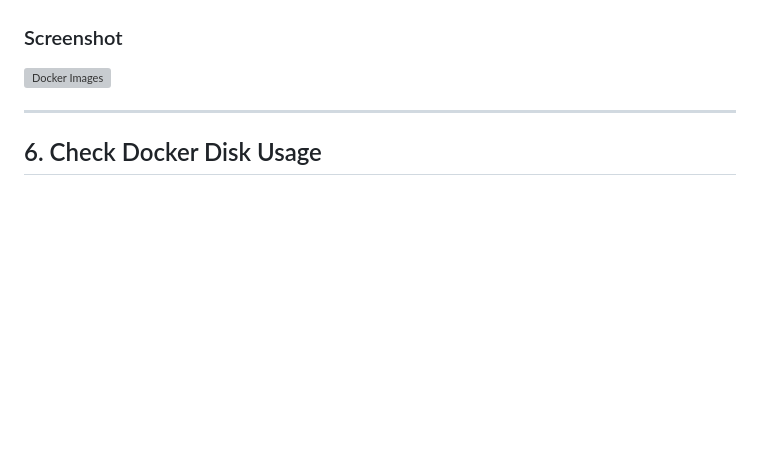
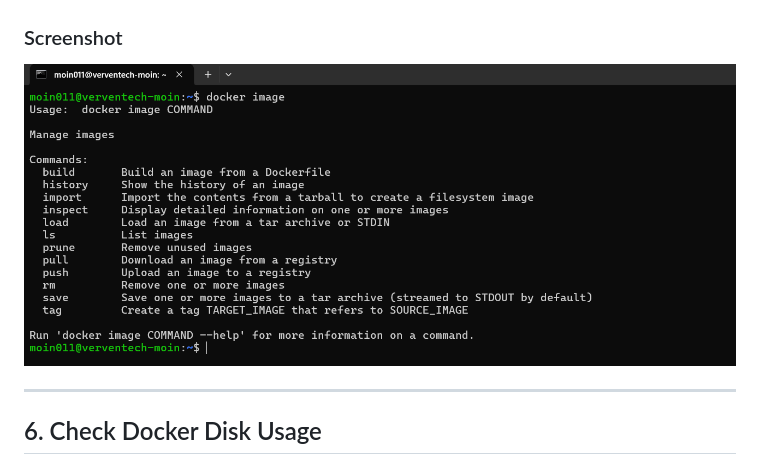
Before and after one commit to MoinRafi11/docker, a Markdown page: 49-docker-commands-output.md, the part around the change. Rendered like a GitHub page; blank space fills up the shorter version; grey boxes are pictures that could not be loaded.

```diff
--- a/49-docker-commands-output.md
+++ b/49-docker-commands-output.md
@@ -135,7 +135,7 @@ The output includes:
 
 ### Screenshot
 
-![Docker Images](screenshots/05-docker-images.png)
+![Docker Images](screenshots/05-docker-image.png)
 
 ---
 
```
